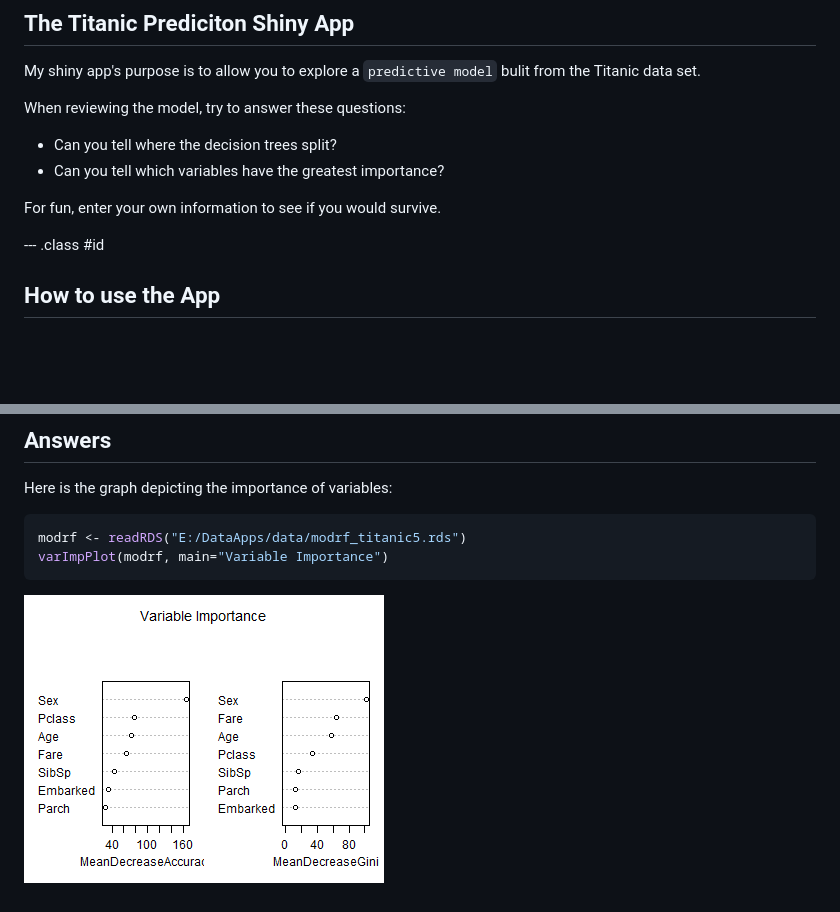
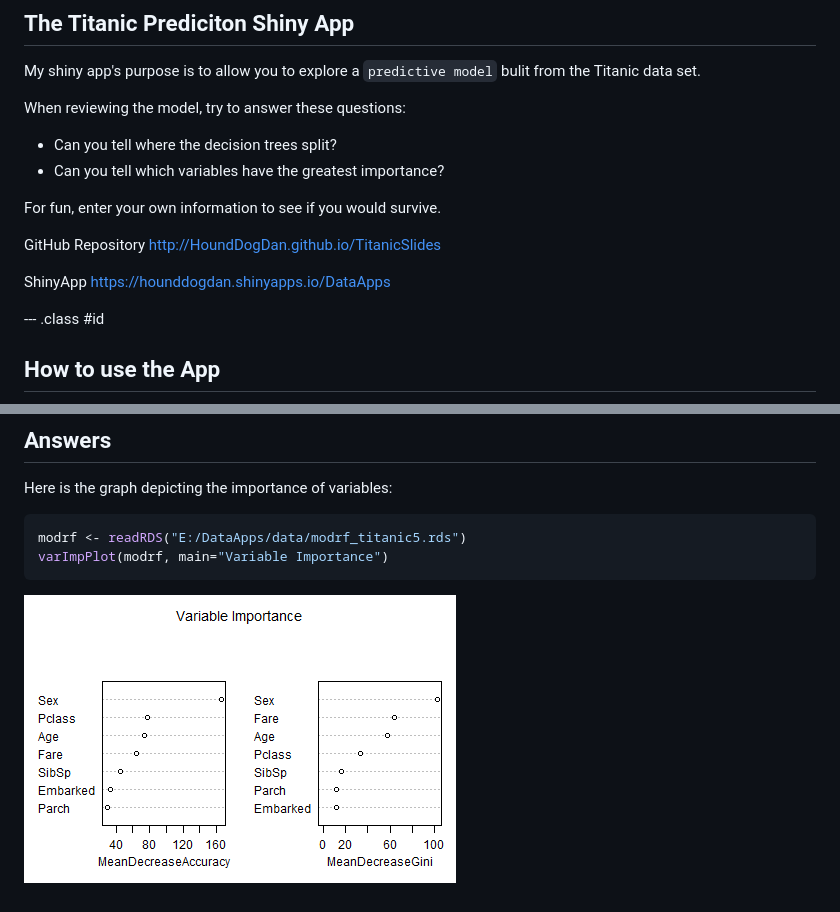
Before and after one commit to HoundDogDan/TitanicSlides, a Markdown page: index.md, 2 parts joined by grey strips. Rendered like a GitHub page; pictures changed too: assets/fig/unnamed-chunk-1-1.png; blank space fills up the shorter version.

```diff
--- a/index.md
+++ b/index.md
@@ -22,7 +22,12 @@ My shiny app's purpose is to allow you to explore a `predictive model` bulit fro
 - Can you tell which variables have the greatest importance?
 
 
+
 For fun, enter your own information to see if you would survive.
+
+GitHub Repository http://HoundDogDan.github.io/TitanicSlides
+
+ShinyApp https://hounddogdan.shinyapps.io/DataApps
 
 --- .class #id
 ## How to use the App
```
Also changed, not shown: 2 other files.
